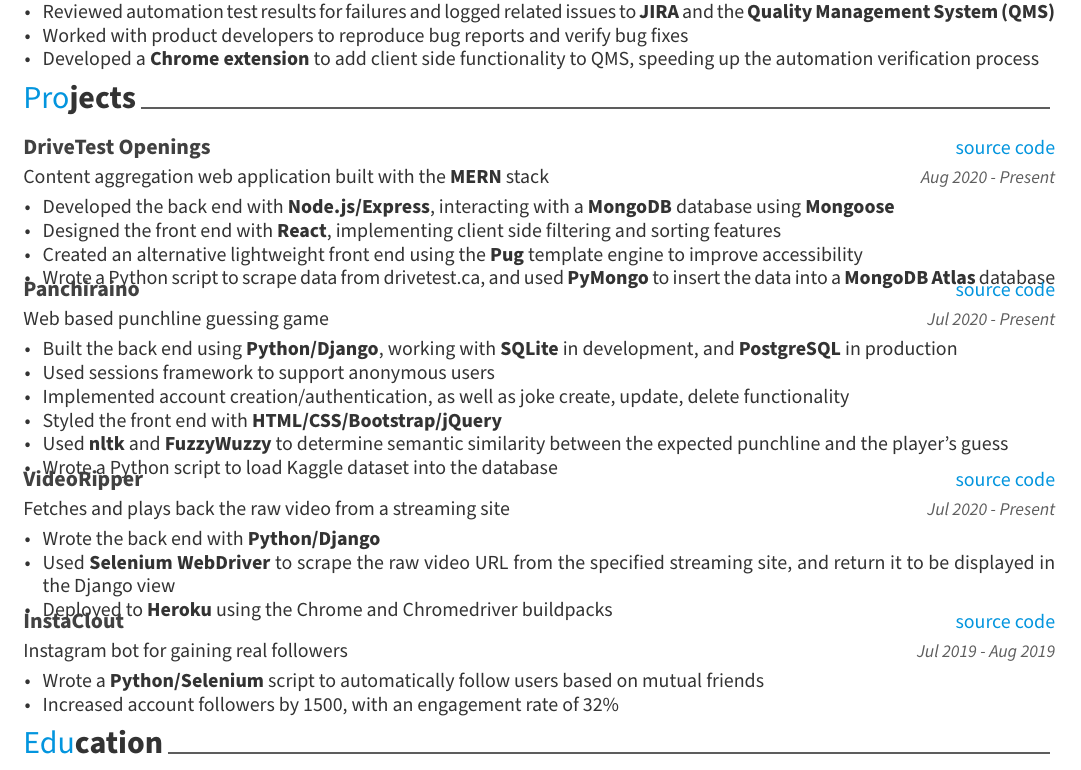
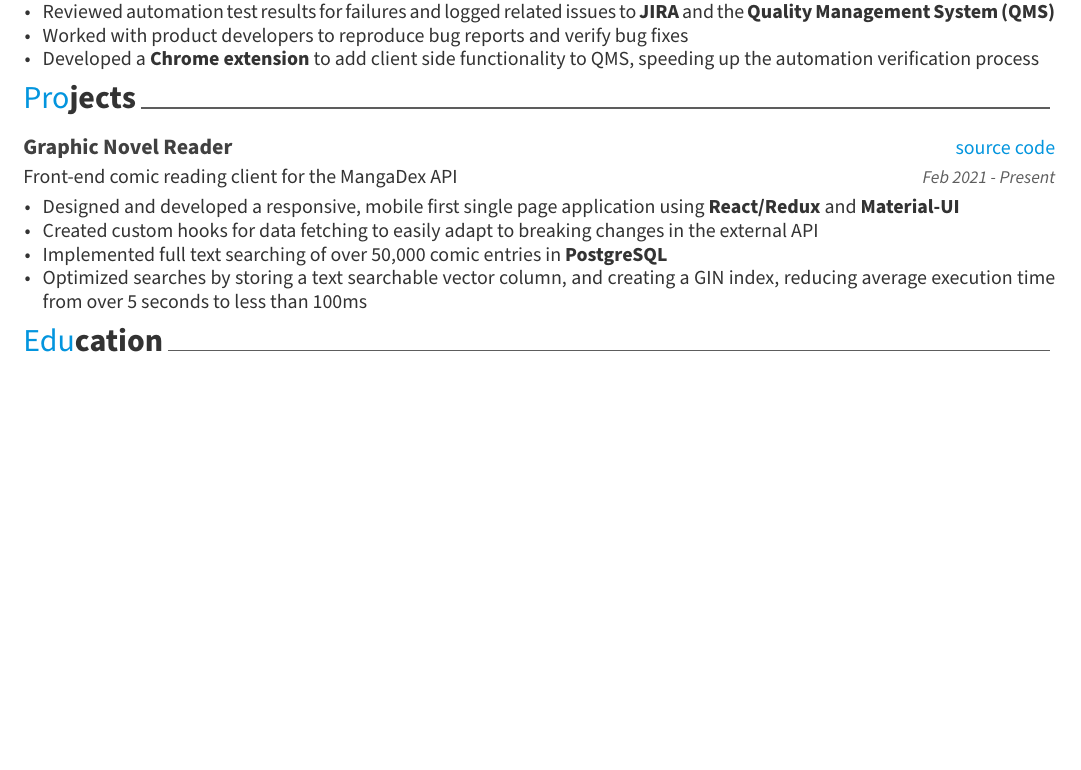
Before and after one commit to puzzlerush/resume, a LaTeX CV (resume.tex, which reads content/projects.tex): part of page 1 of 2 before the commit and part of the page after it, cut so that both start at the same text, the shorter picture padded with empty space. Compiled offline with XeLaTeX.

Commit message:
added one project, mangastack

```diff
--- a/content/projects.tex
+++ b/content/projects.tex
@@ -2,57 +2,16 @@
 
 \begin{cventries}
   \cventry
-    {\fontsize{10pt}{1em}\bodyfont\upshape\color{text}{Content aggregation web application built with the \textbf{MERN} stack}} % Empty position
-    {\href{http://drivetest-openings.herokuapp.com/}{DriveTest Openings}} % Project
-    {\href{https://github.com/tacticaltofu/drivetest-openings}{source code}} % Empty location
-    {Aug 2020 - Present} % Empty date
+    {\fontsize{10pt}{1em}\bodyfont\upshape\color{text}{Front-end comic reading client for the MangaDex API}} % Empty position
+    {Graphic Novel Reader} % Project
+    {\href{https://github.com/tacticaltofu/mangastack}{source code}} % Empty location
+    {Feb 2021 - Present} % Empty date
     {
       \begin{cvitems} % Description(s) bullet points
-        \item {Developed the back end with \textbf{Node.js/Express}, interacting with a \textbf{MongoDB} database using \textbf{Mongoose}}
-		\item {Designed the front end with \textbf{React}, implementing client side filtering and sorting features}
-		\item {Created an alternative lightweight front end using the \textbf{Pug} template engine to improve accessibility}
-		\item{Wrote a Python script to scrape data from \href{https://drivetest.ca/}{drivetest.ca}, and used \textbf{PyMongo} to insert the data into a \textbf{MongoDB Atlas} database}
-      \end{cvitems}
-    }
-
-  \cventry
-    {\fontsize{10pt}{1em}\bodyfont\upshape\color{text}{Web based punchline guessing game}} % Empty position
-    {\href{http://panchiraino.herokuapp.com/}{Panchiraino}} % Project
-    {\href{https://github.com/tacticaltofu/guesser}{source code}} % Empty location
-    {Jul 2020 - Present} % Empty date
-    {
-      \begin{cvitems} % Description(s) bullet points
-        \item {Built the back end using \textbf{Python/Django}, working with \textbf{SQLite} in development, and \textbf{PostgreSQL} in production}
-        \item {Used sessions framework to support anonymous users}
-        \item {Implemented account creation/authentication, as well as joke create, update, delete functionality}
-        \item {Styled the front end with \textbf{HTML/CSS/Bootstrap/jQuery}}
-        \item {Used \textbf{nltk} and \textbf{FuzzyWuzzy} to determine semantic similarity between the expected punchline and the player's guess}
-        \item {Wrote a Python script to load Kaggle dataset into the database}
-      \end{cvitems}
-    }
-
-  \cventry
-    {\fontsize{10pt}{1em}\bodyfont\upshape\color{text}{Fetches and plays back the raw video from a streaming site}} % Empty position
-    {\href{https://videoripper.herokuapp.com/}{VideoRipper}} % Project
-    {\href{https://github.com/tacticaltofu/videoripper}{source code}} % Empty location
-    {Jul 2020 - Present} % Empty date
-    {
-      \begin{cvitems} % Description(s) bullet points
-        \item {Wrote the back end with \textbf{Python/Django}}
-        \item {Used \textbf{Selenium WebDriver} to scrape the raw video URL from the specified streaming site, and return it to be displayed in the Django view}
-        \item {Deployed to \textbf{Heroku} using the Chrome and Chromedriver buildpacks}
-      \end{cvitems}
-    }
-
-  \cventry
-    {\fontsize{10pt}{1em}\bodyfont\upshape\color{text}{Instagram bot for gaining real followers}} % Empty position
-    {InstaClout} % Project
-    {\href{https://github.com/tacticaltofu/InstaClout}{source code}} % Empty location
-    {Jul 2019 - Aug 2019} % Empty date
-    {
-      \begin{cvitems} % Description(s) bullet points
-        \item {Wrote a \textbf{Python/Selenium} script to automatically follow users based on mutual friends}
-        \item {Increased account followers by 1500, with an engagement rate of 32\%}
+        \item {Designed and developed a responsive, mobile first single page application using \textbf{React/Redux} and \textbf{Material-UI}}
+        \item {Created custom hooks for data fetching to easily adapt to breaking changes in the external API}
+        \item {Implemented full text searching of over 50,000 comic entries in \textbf{PostgreSQL}}
+        \item {Optimized searches by storing a text searchable vector column, and creating a GIN index, reducing average execution time from over 5 seconds to less than 100ms}
       \end{cvitems}
     }
 \end{cventries}
```
Also changed, not shown: resume.pdf, 2 other files.
